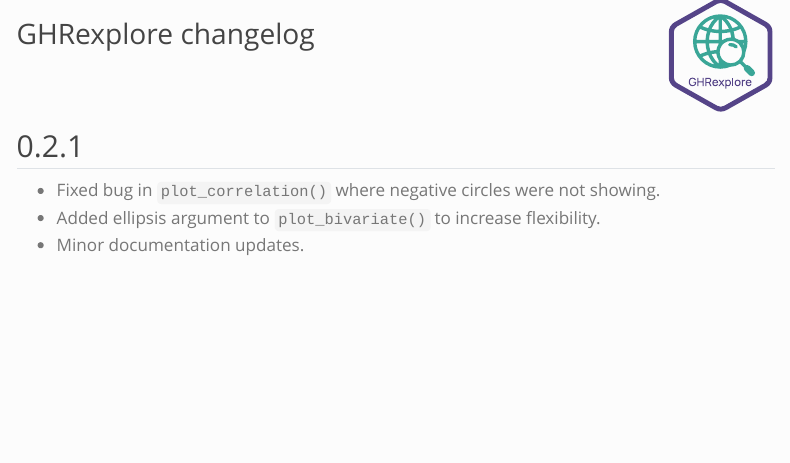
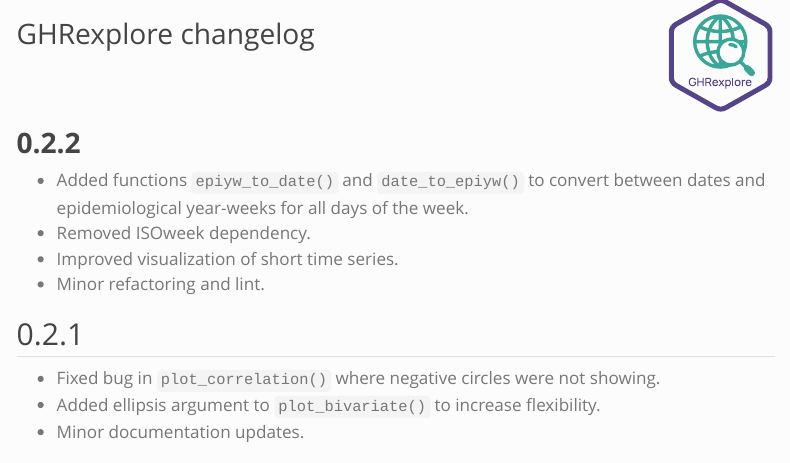
Before and after one commit to BSC-ES/GHRtools, a Quarto document (docs/GHRexplore/GHRexplore-news.qmd): the page in a window 1100 px wide, from its top. Rendered offline with R 4.5, knitr and Pandoc in place of Quarto, with nearby package versions; menus at the side of the page are left out.

Commit message:
GHRexplore v0.2.2

````diff
--- a/docs/GHRexplore/GHRexplore-news.qmd
+++ b/docs/GHRexplore/GHRexplore-news.qmd
@@ -8,6 +8,14 @@ toc: true
 <img src="/figures/GHRexplore.svg" align="right" width="14%" style="margin-top: -60px; style="margin-top: 0px;>
 <br><br>
 ```
+
+# 0.2.2
+
+* Added functions `epiyw_to_date()` and `date_to_epiyw()` to convert between dates and
+epidemiological year-weeks for all days of the week.
+* Removed ISOweek dependency.
+* Improved visualization of short time series.
+* Minor refactoring and lint.
 
 ## 0.2.1
 
````
Also changed, not shown: docs/GHRexplore/GHRexplore.qmd (+2 -0 lines).
